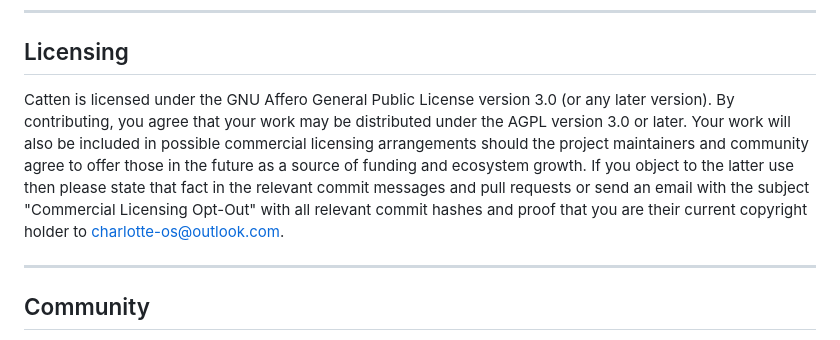
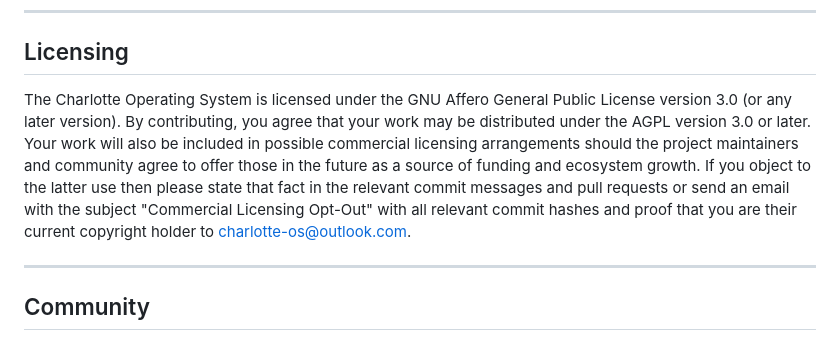
Before and after one commit to FrodeRanders/charlotte-os, a Markdown page: README.md, the part around the change. Drawn GitHub-style.

Commit message:
Update the readme to apply to the whole OS, not just Catten.
Signed-off-by: Mohit D Patel <mdpatel.csecon@outlook.com>

```diff
--- a/README.md
+++ b/README.md
@@ -134,7 +134,7 @@ Community contributions for new hardware support will only be accepted when they
 
 ## Licensing
 
-Catten is licensed under the GNU Affero General Public License version 3.0 (or any later version). By contributing, you agree that your work may be distributed under the AGPL version 3.0 or later. Your work will also be included in possible commercial licensing arrangements should the project maintainers and community agree to offer those in the future as a source of funding and ecosystem growth. If you object to the latter use then please state that fact in the relevant commit messages and pull requests or send an email with the subject "Commercial Licensing Opt-Out" with all relevant commit hashes and proof that you are their current copyright holder to <charlotte-os@outlook.com>.
+The Charlotte Operating System is licensed under the GNU Affero General Public License version 3.0 (or any later version). By contributing, you agree that your work may be distributed under the AGPL version 3.0 or later. Your work will also be included in possible commercial licensing arrangements should the project maintainers and community agree to offer those in the future as a source of funding and ecosystem growth. If you object to the latter use then please state that fact in the relevant commit messages and pull requests or send an email with the subject "Commercial Licensing Opt-Out" with all relevant commit hashes and proof that you are their current copyright holder to <charlotte-os@outlook.com>.
 
 ---
 
```
